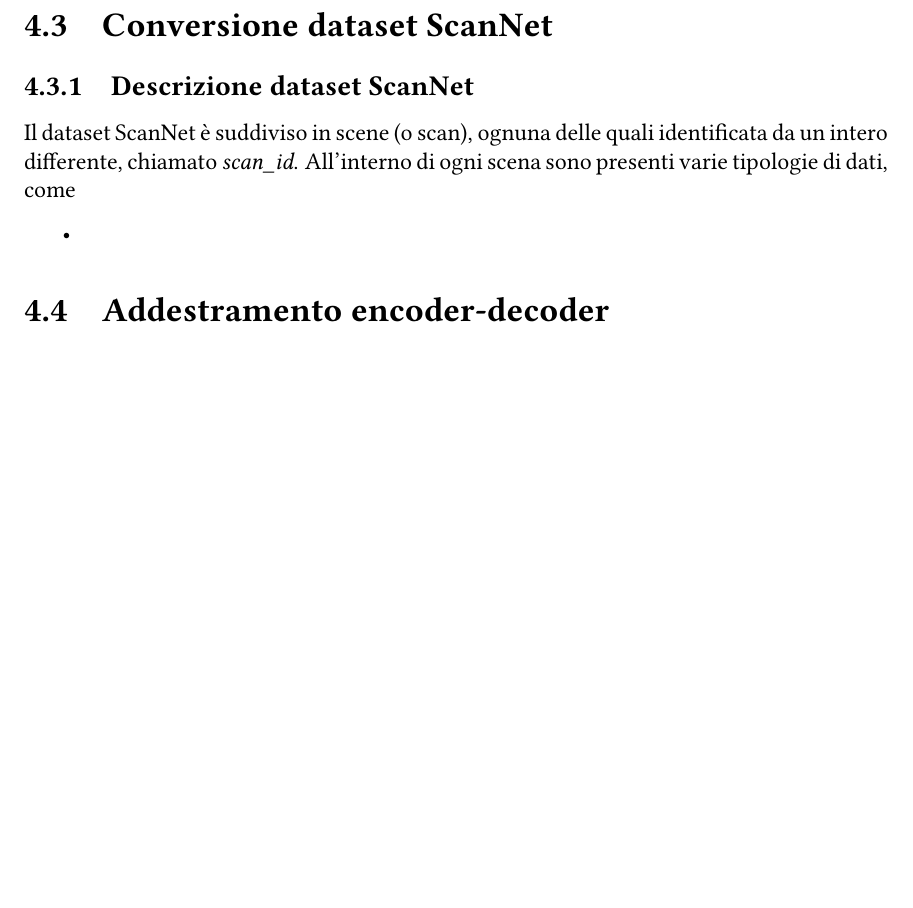
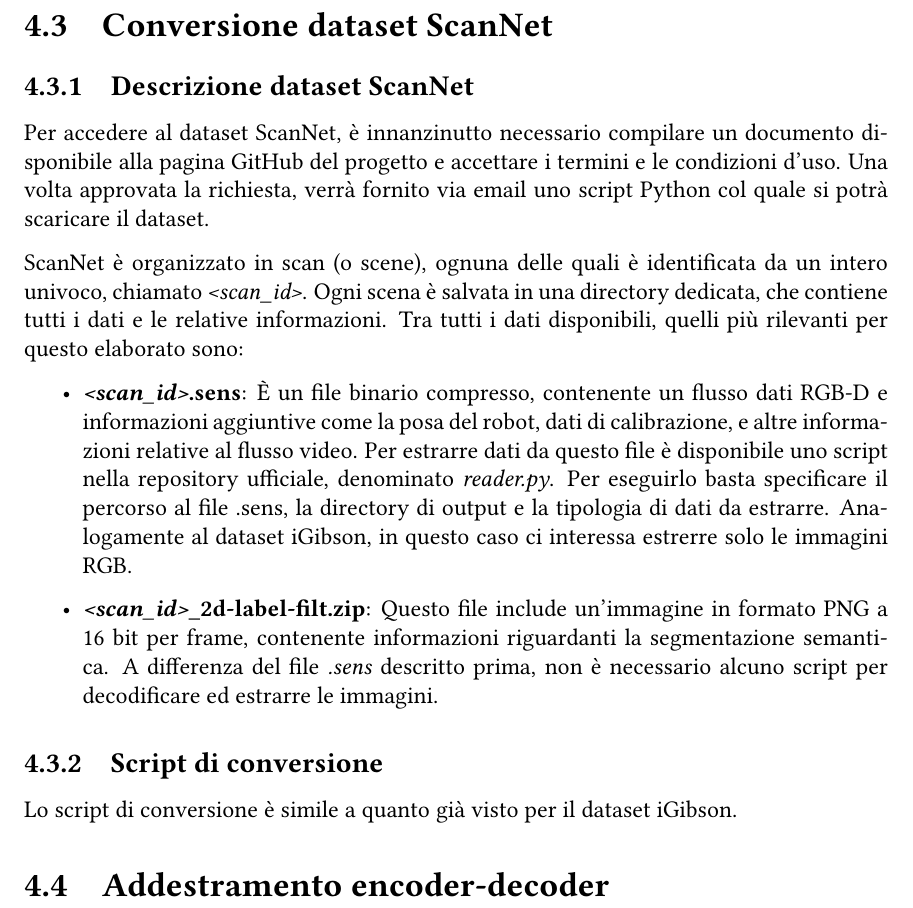
Before and after one commit to justcivah/bachelor-thesis, a LaTeX thesis (thesis.tex): part of page 24 of 30, cut so that both start at the same text, the shorter picture padded with empty space. Compiled offline with pdfLaTeX.

Commit message:
Continued chapter 4

```diff
--- a/thesis.tex
+++ b/thesis.tex
@@ -440,11 +440,20 @@
 \subsection{Descrizione dataset ScanNet}
 \label{chap:descrizione_dataset_scannet}
 
-Il dataset ScanNet è suddiviso in scene (o scan), ognuna delle quali identificata da un intero differente, chiamato \textit{scan\_id}. All'interno di ogni scena sono presenti varie tipologie di dati, come
+Per accedere al dataset ScanNet, è innanzinutto necessario compilare un documento disponibile alla pagina GitHub del progetto e accettare i termini e le condizioni d'uso. Una volta approvata la richiesta, verrà fornito via email uno script Python col quale si potrà scaricare il dataset.
+
+ScanNet è organizzato in scan (o scene), ognuna delle quali è identificata da un intero univoco, chiamato \textit{<scan\_id>}. Ogni scena è salvata in una directory dedicata, che contiene tutti i dati e le relative informazioni. Tra tutti i dati disponibili, quelli più rilevanti per questo elaborato sono:
 
 \begin{itemize}
-	\item
+	\item \textbf{\textit{<scan\_id>}.sens}: È un file binario compresso, contenente un flusso dati RGB-D e informazioni aggiuntive come la posa del robot, dati di calibrazione, e altre informazioni relative al flusso video. Per estrarre dati da questo file è disponibile uno script nella repository ufficiale, denominato \textit{reader.py}. Per eseguirlo basta specificare il percorso al file .sens, la directory di output e la tipologia di dati da estrarre. Analogamente al dataset iGibson, in questo caso ci interessa estrerre solo le immagini RGB.
+
+	\item \textbf{\textit{<scan\_id>}\_2d-label-filt.zip}: Questo file include un'immagine in formato PNG a 16 bit per frame, contenente informazioni riguardanti la segmentazione semantica. A differenza del file \textit{.sens} descritto prima, non è necessario alcuno script per decodificare ed estrarre le immagini.
 \end{itemize}
+
+\subsection{Script di conversione}
+\label{chap:script_di_conversione_scannet}
+
+Lo script di conversione è simile a quanto già visto per il dataset iGibson.
 
 \section{Addestramento encoder-decoder}
 \label{chap:addestramento_encoder_decoder}
```
Also changed, not shown: thesis.tex (2 more changed lines).
